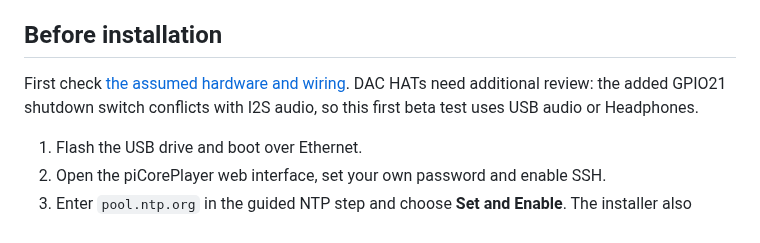
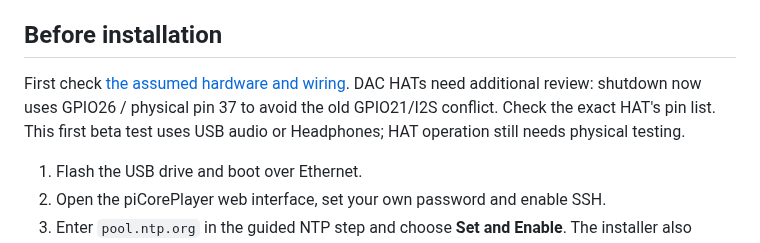
Before and after one commit to graemedench/PiCore_FM_Empowered, a Markdown page: BETA-INSTALL.md, the part around the change. Drawn GitHub-style.

```diff
--- a/BETA-INSTALL.md
+++ b/BETA-INSTALL.md
@@ -11,8 +11,9 @@ Download the base image from https://docs.picoreplayer.org/downloads/.
 ## Before installation
 
 First check [the assumed hardware and wiring](HARDWARE.md). DAC HATs need
-additional review: the added GPIO21 shutdown switch conflicts with I2S audio,
-so this first beta test uses USB audio or Headphones.
+additional review: shutdown now uses GPIO26 / physical pin 37 to avoid the old
+GPIO21/I2S conflict. Check the exact HAT's pin list. This first beta test uses USB
+audio or Headphones; HAT operation still needs physical testing.
 
 1. Flash the USB drive and boot over Ethernet.
 2. Open the piCorePlayer web interface, set your own password and enable SSH.
```
Also changed, not shown: HARDWARE.md (+17 -9 lines), README.md (+2 -1 lines), shutdown-pin-move.png (added), 6 other files.
